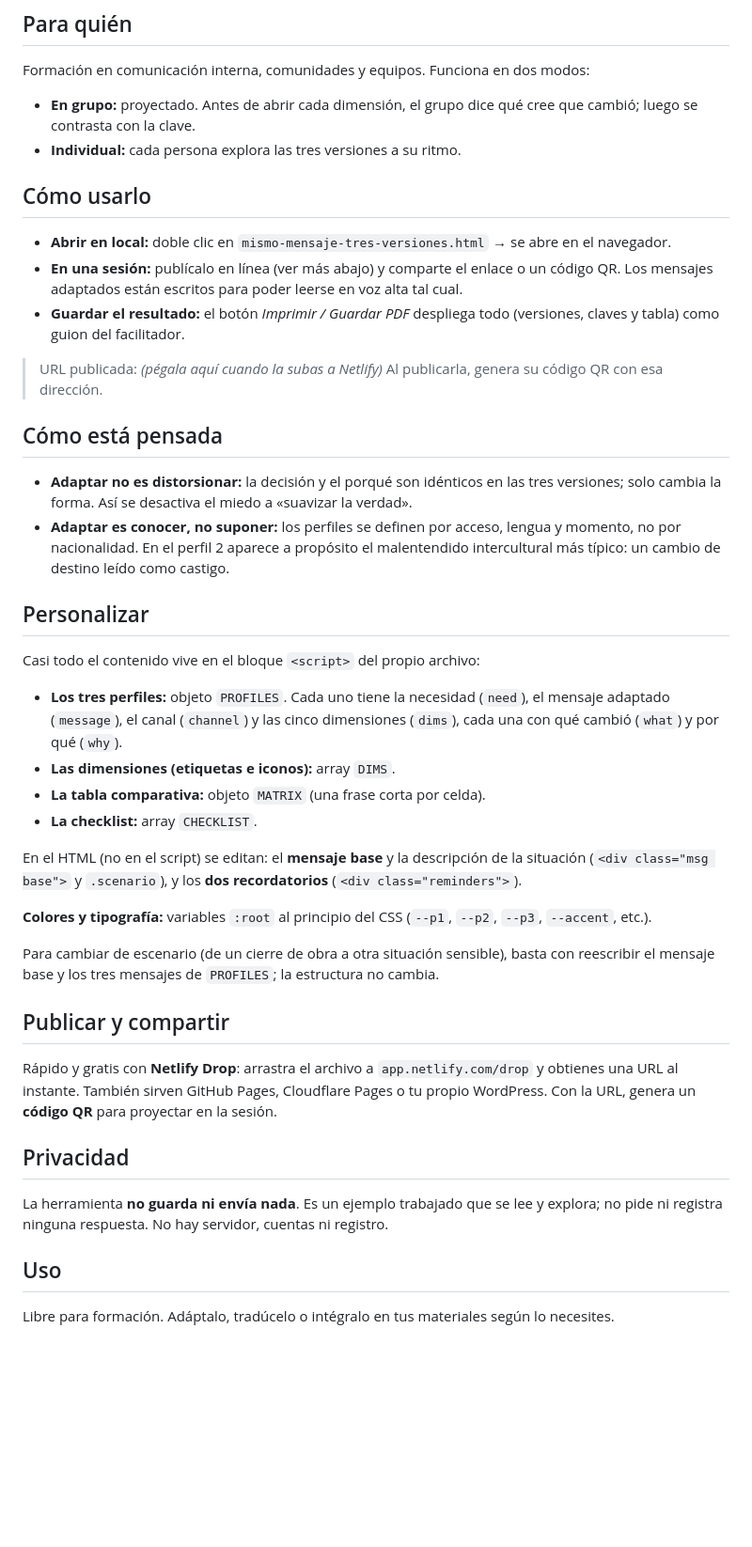
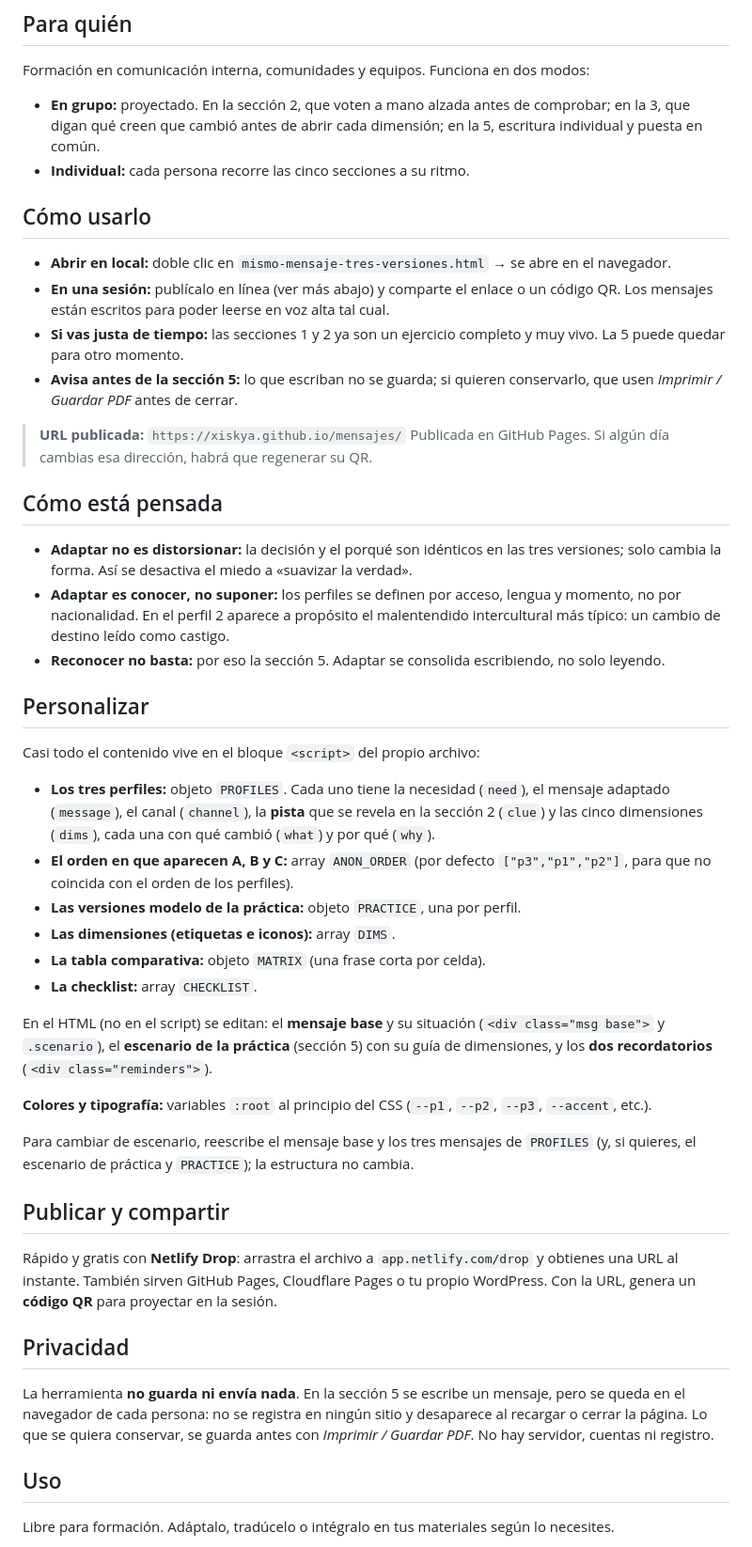
Before and after one commit to xiskya/mensajes, a Markdown page: README.md, the part around one of its changes. Shown at 94% size. GitHub-like rendering; blank space fills up the shorter version.

```diff
--- a/README.md
+++ b/README.md
@@ -33,37 +35,41 @@ Lo que se detecta que cambia de una versión a otra: **lenguaje, canal, ritmo, e
 
 Formación en comunicación interna, comunidades y equipos. Funciona en dos modos:
 
-- **En grupo:** proyectado. Antes de abrir cada dimensión, el grupo dice qué cree que cambió; luego se contrasta con la clave.
-- **Individual:** cada persona explora las tres versiones a su ritmo.
+- **En grupo:** proyectado. En la sección 2, que voten a mano alzada antes de comprobar; en la 3, que digan qué creen que cambió antes de abrir cada dimensión; en la 5, escritura individual y puesta en común.
+- **Individual:** cada persona recorre las cinco secciones a su ritmo.
 
 ## Cómo usarlo
 
 - **Abrir en local:** doble clic en `mismo-mensaje-tres-versiones.html` → se abre en el navegador.
-- **En una sesión:** publícalo en línea (ver más abajo) y comparte el enlace o un código QR. Los mensajes adaptados están escritos para poder leerse en voz alta tal cual.
-- **Guardar el resultado:** el botón *Imprimir / Guardar PDF* despliega todo (versiones, claves y tabla) como guion del facilitador.
+- **En una sesión:** publícalo en línea (ver más abajo) y comparte el enlace o un código QR. Los mensajes están escritos para poder leerse en voz alta tal cual.
+- **Si vas justa de tiempo:** las secciones 1 y 2 ya son un ejercicio completo y muy vivo. La 5 puede quedar para otro momento.
+- **Avisa antes de la sección 5:** lo que escriban no se guarda; si quieren conservarlo, que usen *Imprimir / Guardar PDF* antes de cerrar.
 
-> URL publicada: _(pégala aquí cuando la subas a Netlify)_
-> Al publicarla, genera su código QR con esa dirección.
+> **URL publicada:** `https://xiskya.github.io/mensajes/`
+> Publicada en GitHub Pages. Si algún día cambias esa dirección, habrá que regenerar su QR.
 
 ## Cómo está pensada
 
 - **Adaptar no es distorsionar:** la decisión y el porqué son idénticos en las tres versiones; solo cambia la forma. Así se desactiva el miedo a «suavizar la verdad».
 - **Adaptar es conocer, no suponer:** los perfiles se definen por acceso, lengua y momento, no por nacionalidad. En el perfil 2 aparece a propósito el malentendido intercultural más típico: un cambio de destino leído como castigo.
+- **Reconocer no basta:** por eso la sección 5. Adaptar se consolida escribiendo, no solo leyendo.
 
 ## Personalizar
 
 Casi todo el contenido vive en el bloque `<script>` del propio archivo:
 
-- **Los tres perfiles:** objeto `PROFILES`. Cada uno tiene la necesidad (`need`), el mensaje adaptado (`message`), el canal (`channel`) y las cinco dimensiones (`dims`), cada una con qué cambió (`what`) y por qué (`why`).
+- **Los tres perfiles:** objeto `PROFILES`. Cada uno tiene la necesidad (`need`), el mensaje adaptado (`message`), el canal (`channel`), la **pista** que se revela en la sección 2 (`clue`) y las cinco dimensiones (`dims`), cada una con qué cambió (`what`) y por qué (`why`).
+- **El orden en que aparecen A, B y C:** array `ANON_ORDER` (por defecto `["p3","p1","p2"]`, para que no coincida con el orden de los perfiles).
+- **Las versiones modelo de la práctica:** objeto `PRACTICE`, una por perfil.
 - **Las dimensiones (etiquetas e iconos):** array `DIMS`.
 - **La tabla comparativa:** objeto `MATRIX` (una frase corta por celda).
 - **La checklist:** array `CHECKLIST`.
 
-En el HTML (no en el script) se editan: el **mensaje base** y la descripción de la situación (`<div class="msg base">` y `.scenario`), y los **dos recordatorios** (`<div class="reminders">`).
+En el HTML (no en el script) se editan: el **mensaje base** y su situación (`<div class="msg base">` y `.scenario`), el **escenario de la práctica** (sección 5) con su guía de dimensiones, y los **dos recordatorios** (`<div class="reminders">`).
 
 **Colores y tipografía:** variables `:root` al principio del CSS (`--p1`, `--p2`, `--p3`, `--accent`, etc.).
 
-Para cambiar de escenario (de un cierre de obra a otra situación sensible), basta con reescribir el mensaje base y los tres mensajes de `PROFILES`; la estructura no cambia.
+Para cambiar de escenario, reescribe el mensaje base y los tres mensajes de `PROFILES` (y, si quieres, el escenario de práctica y `PRACTICE`); la estructura no cambia.
 
 ## Publicar y compartir
 
@@ -71,7 +77,7 @@ Rápido y gratis con **Netlify Drop**: arrastra el archivo a `app.netlify.com/dr
 
 ## Privacidad
 
-La herramienta **no guarda ni envía nada**. Es un ejemplo trabajado que se lee y explora; no pide ni registra ninguna respuesta. No hay servidor, cuentas ni registro.
+La herramienta **no guarda ni envía nada**. En la sección 5 se escribe un mensaje, pero se queda en el navegador de cada persona: no se registra en ningún sitio y desaparece al recargar o cerrar la página. Lo que se quiera conservar, se guarda antes con *Imprimir / Guardar PDF*. No hay servidor, cuentas ni registro.
 
 ## Uso
 
```
Also changed, not shown: other parts of README.md (+7 -5 lines).
